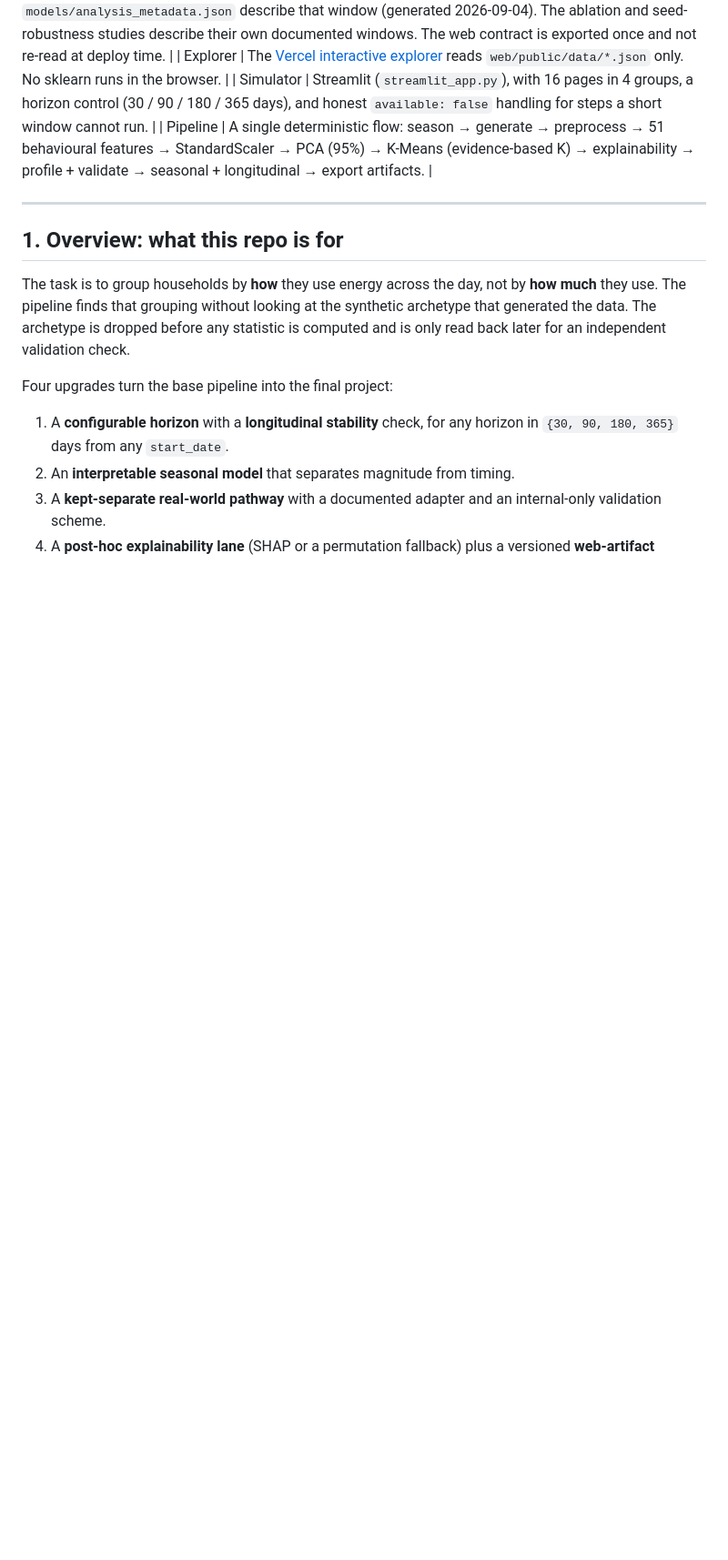
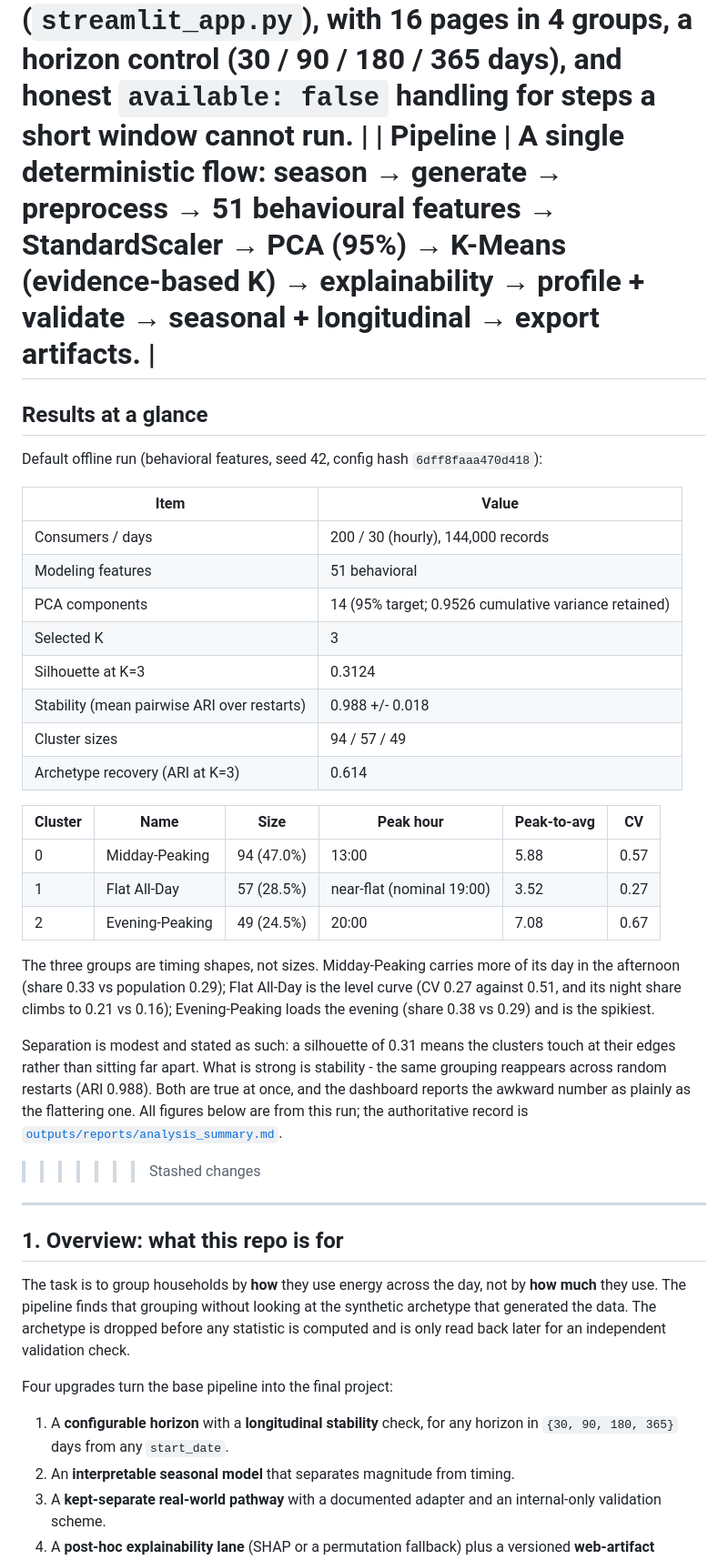
Before and after one commit to shaxntanu/Energy-Consumption-Pattern-Analysis-using-PCA-and-K-Means, a Markdown page: README.md, the part around one of its changes. Shown at 91% size. GitHub-like rendering; blank space fills up the shorter version.

```diff
--- a/README.md
+++ b/README.md
@@ -42,6 +43,40 @@ Premium dark-themed visualizations optimized for presentations are available in
 | Explorer | The [Vercel interactive explorer](https://energy-consumption-pattern.vercel.app) reads `web/public/data/*.json` only. No sklearn runs in the browser. |
 | Simulator | Streamlit (`streamlit_app.py`), with 16 pages in 4 groups, a horizon control (30 / 90 / 180 / 365 days), and honest `available: false` handling for steps a short window cannot run. |
 | Pipeline | A single deterministic flow: season → generate → preprocess → 51 behavioural features → StandardScaler → PCA (95%) → K-Means (evidence-based K) → explainability → profile + validate → seasonal + longitudinal → export artifacts. |
+=======
+
+## Results at a glance
+
+Default offline run (behavioral features, seed 42, config hash `6dff8faaa470d418`):
+
+| Item | Value |
+|------|--------|
+| Consumers / days | 200 / 30 (hourly), 144,000 records |
+| Modeling features | 51 behavioral |
+| PCA components | 14 (95% target; 0.9526 cumulative variance retained) |
+| Selected K | 3 |
+| Silhouette at K=3 | 0.3124 |
+| Stability (mean pairwise ARI over restarts) | 0.988 +/- 0.018 |
+| Cluster sizes | 94 / 57 / 49 |
+| Archetype recovery (ARI at K=3) | 0.614 |
+
+| Cluster | Name | Size | Peak hour | Peak-to-avg | CV |
+|---------|------|------|-----------|-------------|-----|
+| 0 | Midday-Peaking | 94 (47.0%) | 13:00 | 5.88 | 0.57 |
+| 1 | Flat All-Day | 57 (28.5%) | near-flat (nominal 19:00) | 3.52 | 0.27 |
+| 2 | Evening-Peaking | 49 (24.5%) | 20:00 | 7.08 | 0.67 |
+
+The three groups are timing shapes, not sizes. Midday-Peaking carries more of its day
+in the afternoon (share 0.33 vs population 0.29); Flat All-Day is the level curve (CV 0.27
+against 0.51, and its night share climbs to 0.21 vs 0.16); Evening-Peaking loads the
+evening (share 0.38 vs 0.29) and is the spikiest.
+
+Separation is modest and stated as such: a silhouette of 0.31 means the clusters touch at
+their edges rather than sitting far apart. What is strong is stability - the same grouping
+reappears across random restarts (ARI 0.988). Both are true at once, and the dashboard
+reports the awkward number as plainly as the flattering one. All figures below are from
+this run; the authoritative record is [`outputs/reports/analysis_summary.md`](outputs/reports/analysis_summary.md).
+>>>>>>> Stashed changes
 
 ---
 
```
Also changed, not shown: other parts of README.md (+44 -0 lines), docs/METHODOLOGY.md (+24 -7 lines).
